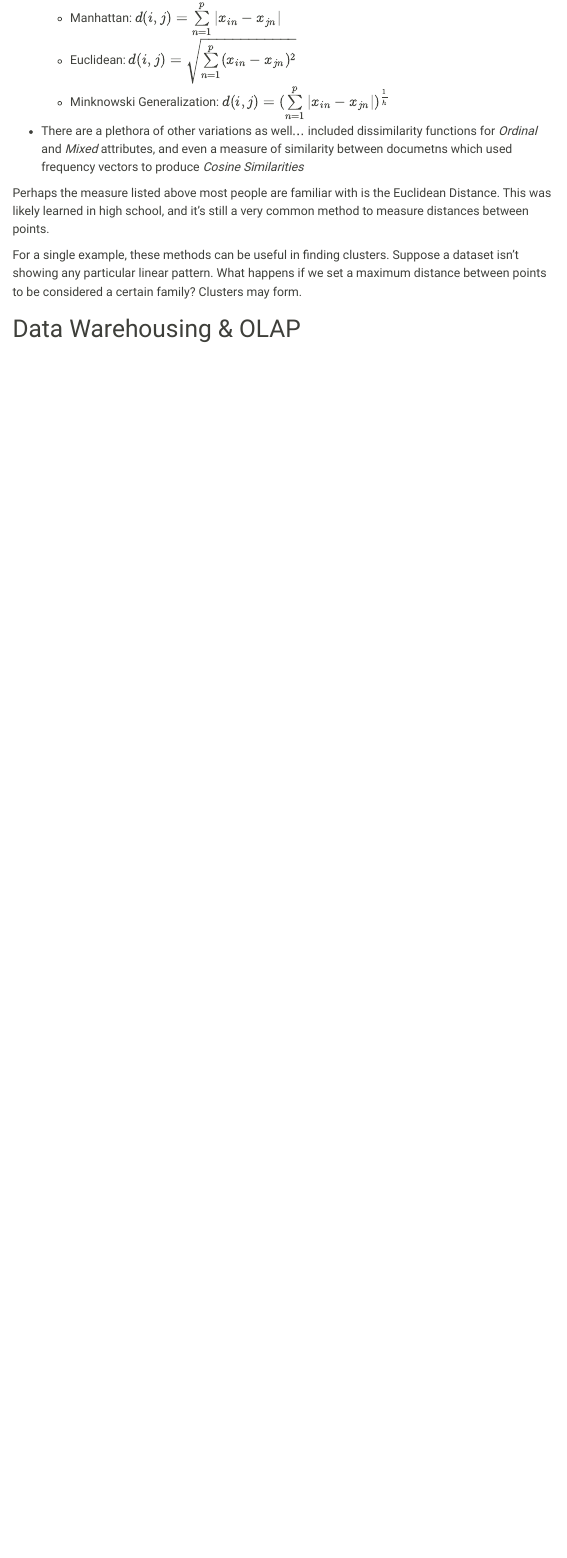
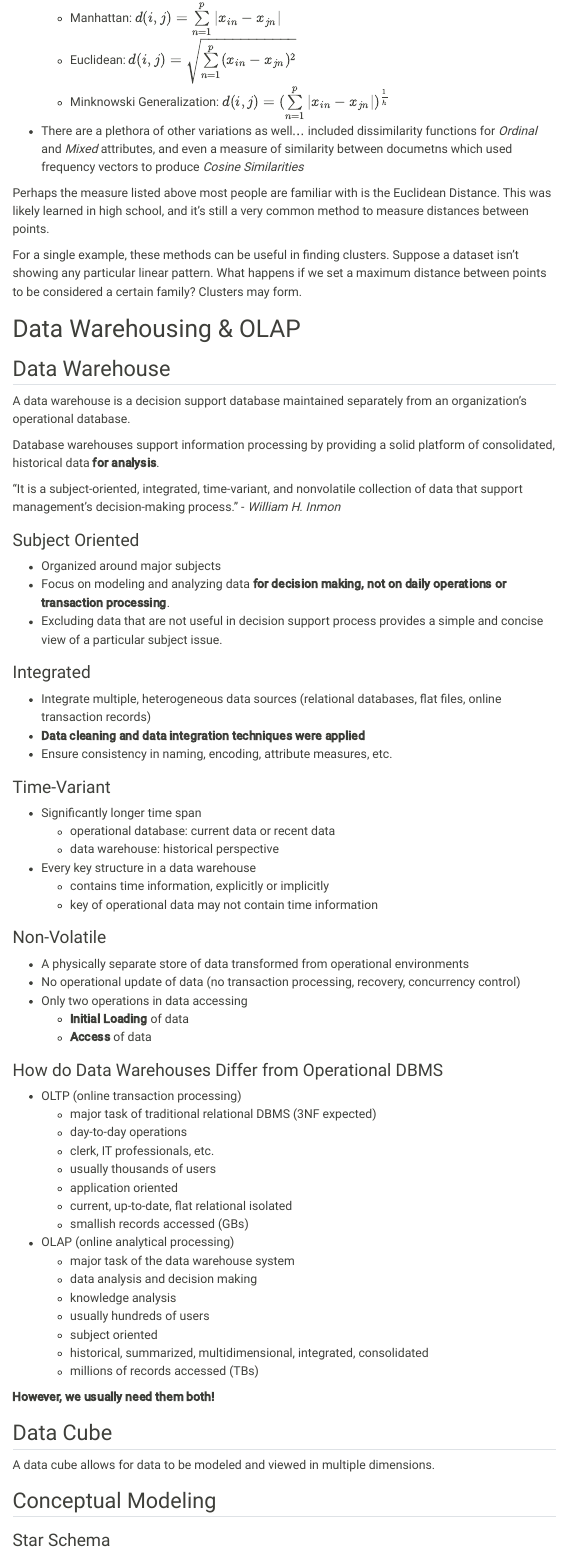
Before and after one commit to clickityKlein/Data-Mining, a Quarto document (terminology.qmd): the page in a window 1100 px wide, from 6540 px down. Rendered offline with R 4.5, knitr and Pandoc in place of Quarto, with nearby package versions; menus at the side of the page are left out.

Commit message:
terminology page updated

```diff
--- a/terminology.qmd
+++ b/terminology.qmd
@@ -217,3 +217,69 @@ Perhaps the measure listed above most people are familiar with is the Euclidean
 For a single example, these methods can be useful in finding clusters. Suppose a dataset isn't showing any particular linear pattern. What happens if we set a maximum distance between points to be considered a certain family? Clusters may form.
 
 # Data Warehousing & OLAP
+
+## Data Warehouse
+
+A data warehouse is a decision support database maintained separately from an organization's operational database.
+
+Database warehouses support information processing by providing a solid platform of consolidated, historical data **for analysis**.
+
+"It is a subject-oriented, integrated, time-variant, and nonvolatile collection of data that support management's decision-making process." - *William H. Inmon*
+
+### Subject Oriented
+
+- Organized around major subjects
+- Focus on modeling and analyzing data **for decision making, not on daily operations or transaction processing**.
+- Excluding data that are not useful in decision support process provides a simple and concise view of a particular subject issue.
+
+### Integrated
+
+-  Integrate multiple, heterogeneous data sources (relational databases, flat files, online transaction records)
+- **Data cleaning and data integration techniques were applied**
+- Ensure consistency in naming, encoding, attribute measures, etc.
+
+### Time-Variant
+
+- Significantly longer time span
+  - operational database: current data or recent data
+  - data warehouse: historical perspective
+- Every key structure in a data warehouse
+  - contains time information, explicitly or implicitly
+  - key of operational data may not contain time information
+
+### Non-Volatile
+
+- A physically separate store of data transformed from operational environments
+- No operational update of data (no transaction processing, recovery, concurrency control)
+- Only two operations in data accessing
+  - **Initial Loading** of data
+  - **Access** of data
+
+### How do Data Warehouses Differ from Operational DBMS
+
+- OLTP (online transaction processing)
+  - major task of traditional relational DBMS (3NF expected)
+  - day-to-day operations
+  - clerk, IT professionals, etc.
+  - usually thousands of users
+  - application oriented
+  - current, up-to-date, flat relational isolated
+  - smallish records accessed (GBs)
+- OLAP (online analytical processing)
+  - major task of the data warehouse system
+  - data analysis and decision making
+  - knowledge analysis
+  - usually hundreds of users
+  - subject oriented
+  - historical, summarized, multidimensional, integrated, consolidated
+  - millions of records accessed (TBs)
+
+**However, we usually need them both!**
+
+## Data Cube
+
+A data cube allows for data to be modeled and viewed in multiple dimensions.
+
+## Conceptual Modeling
+
+### Star Schema
```
Also changed, not shown: docs/search.json, terminology.qmd (28 more changed lines), 1 other file.
